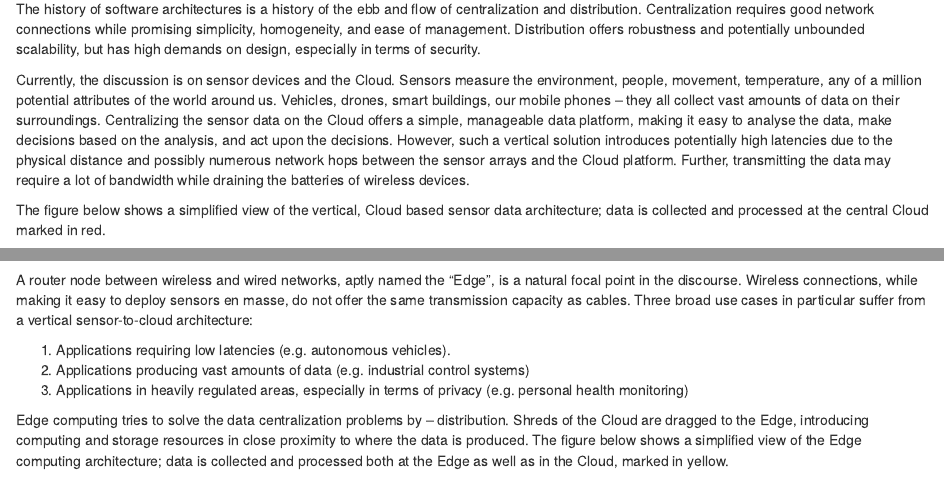
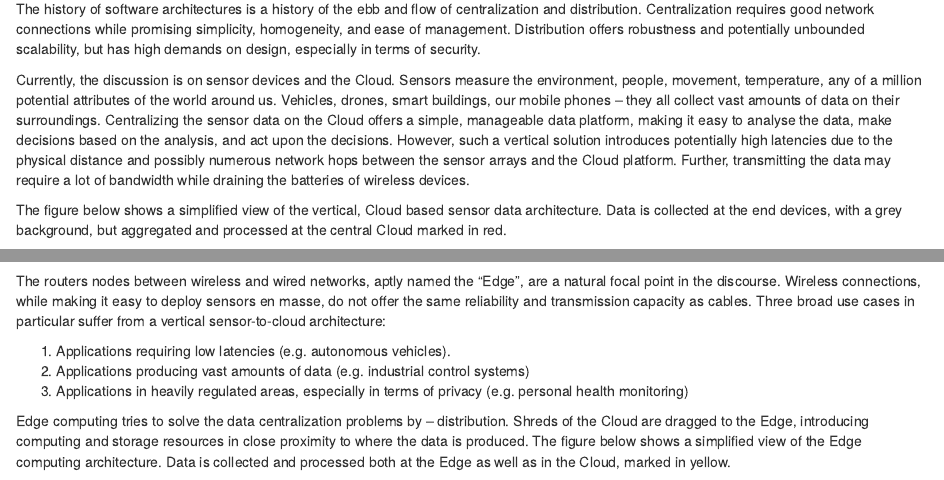
Before and after one commit to lloven/underfitted, an R Markdown document (content/post/2018-02-15-ai-on-the-edge.Rmd): the page in a window 1100 px wide, from 130 px down, and a second part further down, joined at a grey line. Rendered offline with R 4.5, knitr and Pandoc, with nearby package versions.

Commit message:
tweaking

```diff
--- a/content/post/2018-02-15-ai-on-the-edge.Rmd
+++ b/content/post/2018-02-15-ai-on-the-edge.Rmd
@@ -16,17 +16,17 @@ The history of software architectures is a history of the ebb and flow of centra
 
 Currently, the discussion is on sensor devices and the Cloud. Sensors measure the environment, people, movement, temperature, any of a million potential attributes of the world around us. Vehicles, drones, smart buildings, our mobile phones -- they all collect vast amounts of data on their surroundings. Centralizing the sensor data on the Cloud offers a simple, manageable data platform, making it easy to analyse the data, make decisions based on the analysis, and act upon the decisions. However, such a vertical solution introduces potentially high latencies due to the physical distance and possibly numerous network hops between the sensor arrays and the Cloud platform. Further, transmitting the data may require a lot of bandwidth while draining the batteries of wireless devices.
 
-The figure below shows a simplified view of the vertical, Cloud based sensor data architecture; data is collected and processed at the central Cloud marked in red.
+The figure below shows a simplified view of the vertical, Cloud based sensor data architecture. Data is collected at the end devices, with a grey background, but aggregated and processed at the central Cloud marked in red.
 
 ![](/img/Edge 4.jpg){width=50%}
 
-A router node between wireless and wired networks, aptly named the "Edge", is a natural focal point in the discourse. Wireless connections, while making it easy to deploy sensors en masse, do not offer the same transmission capacity as cables. Three broad use cases in particular suffer from a vertical sensor-to-cloud architecture:
+The routers nodes between wireless and wired networks, aptly named the "Edge", are a natural focal point in the discourse. Wireless connections, while making it easy to deploy sensors en masse, do not offer the same reliability and transmission capacity as cables. Three broad use cases in particular suffer from a vertical sensor-to-cloud architecture:
 
 1. Applications requiring low latencies (e.g. autonomous vehicles).
 1. Applications producing vast amounts of data (e.g. industrial control systems)
 1. Applications in heavily regulated areas, especially in terms of privacy (e.g. personal health monitoring)
 
-Edge computing tries to solve the data centralization problems by -- distribution. Shreds of the Cloud are dragged to the Edge, introducing computing and storage resources in close proximity to where the data is produced. The figure below shows a simplified view of the Edge computing architecture; data is collected and processed both at the Edge as well as in the Cloud, marked in yellow.
+Edge computing tries to solve the data centralization problems by -- distribution. Shreds of the Cloud are dragged to the Edge, introducing computing and storage resources in close proximity to where the data is produced. The figure below shows a simplified view of the Edge computing architecture. Data is collected and processed both at the Edge as well as in the Cloud, marked in yellow.
 
 ![](/img/Edge 5.jpg){width=50%}
 
```
Also changed, not shown: content/post/2018-02-15-ai-on-the-edge.html.
